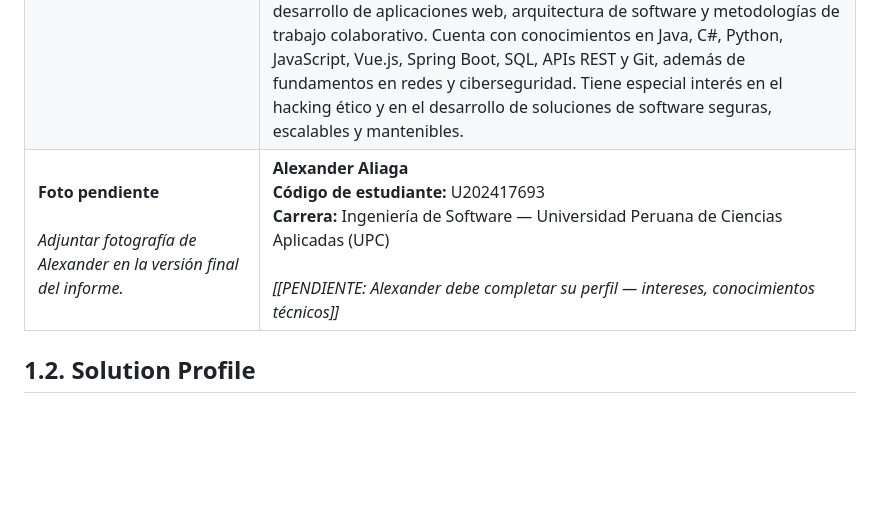
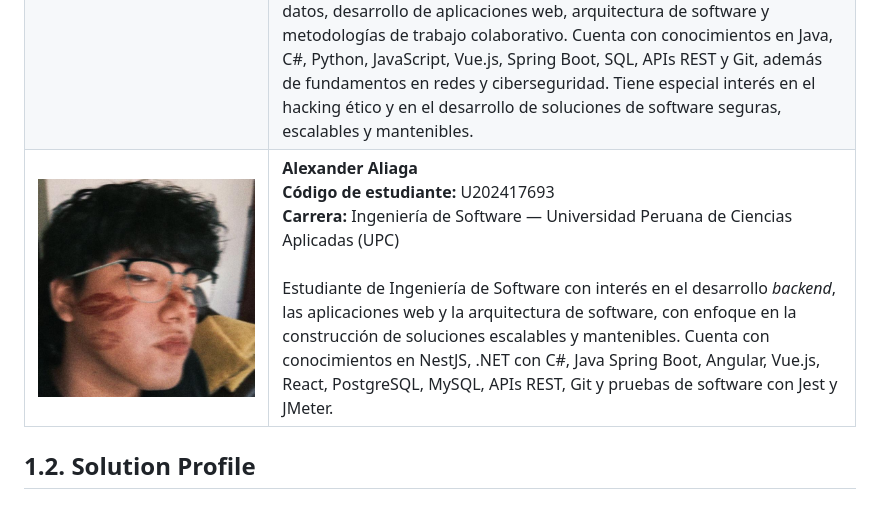
Before and after one commit to 1ACC0238-2620-4950-Gastify-CraveWallet/CraveWallet-Report, a Markdown page: docs/chapter_1.md, the part around the change. Drawn GitHub-style; pictures changed too: docs/images/chapter_1/alexander_aliaga.png (added); blank space fills up the shorter version.

Commit message:
docs(chapter-1): add Alexander profile photo

```diff
--- a/docs/chapter_1.md
+++ b/docs/chapter_1.md
@@ -30,7 +30,7 @@ El equipo de desarrollo de CraveWallet cuenta con cinco integrantes. A continuac
 | ![Fotografía de Anghelo Edwin Faustino Hurtado](images/chapter_1/anghelo_faustino_hurtado.png) | **Anghelo Edwin Faustino Hurtado**<br>**Código de estudiante:** U20241B331<br>**Carrera:** Ingeniería de Software — Universidad Peruana de Ciencias Aplicadas (UPC)<br><br>Estudiante de sexto ciclo de Ingeniería de Software, con interés en el desarrollo *full-stack* y la construcción de productos digitales centrados en el usuario. Su formación incluye ingeniería de requisitos, bases de datos, desarrollo web, experiencia de usuario y arquitectura de software. Cuenta con conocimientos en Java, Spring Boot, Angular, TypeScript, SQL, APIs REST y control de versiones con Git; busca aplicar estas tecnologías en soluciones web y móviles con una arquitectura mantenible. |
 | ![Fotografía de Sebastian Jared Roman Zeballos](images/chapter_1/sebastian_roman_zeballos.png) | **Sebastian Jared Roman Zeballos**<br>**Código de estudiante:** U202419009<br>**Carrera:** Ingeniería de Software — Universidad Peruana de Ciencias Aplicadas (UPC)<br><br>Estudiante de sexto ciclo de Ingeniería de Software, interesado en el desarrollo de interfaces web, la experiencia de usuario y la integración de servicios mediante APIs. Su formación abarca programación orientada a objetos, estructuras de datos, bases de datos, desarrollo de aplicaciones web y metodologías de trabajo colaborativo. Cuenta con conocimientos en Java, JavaScript, TypeScript, HTML, CSS, Angular, SQL y Git, con interés en crear experiencias digitales claras, funcionales y escalables. |
 | ![Fotografia de Josue Carpio Pena](images/chapter_1/josue_carpio.png)                          | **Josué Francisco Carpio Peña**<br>**Código de estudiante:** U202519273<br>**Carrera:** Ingeniería de Software — Universidad Peruana de Ciencias Aplicadas (UPC)<br><br>Estudiante de Ingeniería de Software con interés en el desarrollo de software, la ciberseguridad y la construcción de aplicaciones web y móviles. Su formación abarca programación orientada a objetos, bases de datos, desarrollo de aplicaciones web, arquitectura de software y metodologías de trabajo colaborativo. Cuenta con conocimientos en Java, C#, Python, JavaScript, Vue.js, Spring Boot, SQL, APIs REST y Git, además de fundamentos en redes y ciberseguridad. Tiene especial interés en el hacking ético y en el desarrollo de soluciones de software seguras, escalables y mantenibles. |
-| **Foto pendiente**<br><br>*Adjuntar fotografía de Alexander en la versión final del informe.*  | **Alexander Aliaga**<br>**Código de estudiante:** U202417693<br>**Carrera:** Ingeniería de Software — Universidad Peruana de Ciencias Aplicadas (UPC)<br><br>*[[PENDIENTE: Alexander debe completar su perfil — intereses, conocimientos técnicos]]* |
+| ![Fotografía de Alexander Aliaga](images/chapter_1/alexander_aliaga.png) | **Alexander Aliaga**<br>**Código de estudiante:** U202417693<br>**Carrera:** Ingeniería de Software — Universidad Peruana de Ciencias Aplicadas (UPC)<br><br>Estudiante de Ingeniería de Software con interés en el desarrollo *backend*, las aplicaciones web y la arquitectura de software, con enfoque en la construcción de soluciones escalables y mantenibles. Cuenta con conocimientos en NestJS, .NET con C#, Java Spring Boot, Angular, Vue.js, React, PostgreSQL, MySQL, APIs REST, Git y pruebas de software con Jest y JMeter. |
 
 ## 1.2. Solution Profile
 
```
